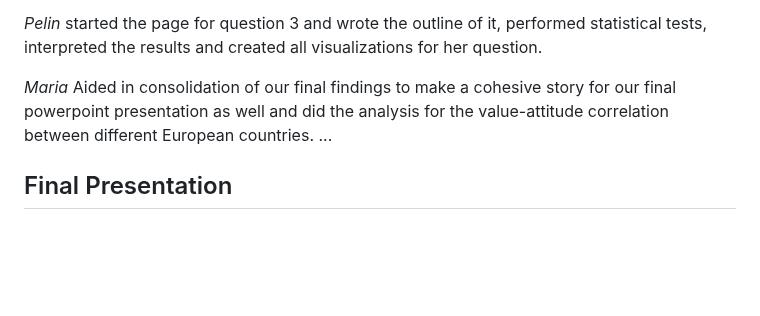
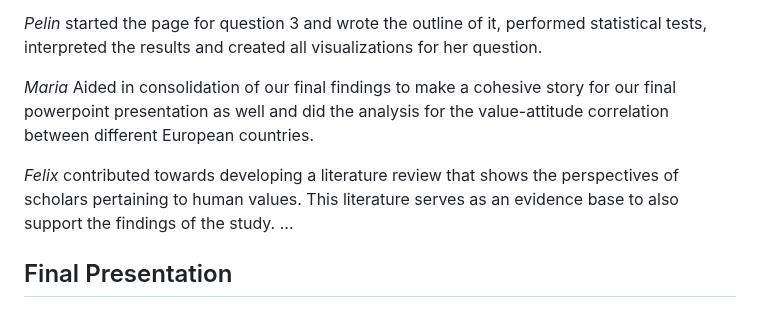
Before and after one commit to CU-S26-MSDSSB-DSCI-01-DataScienceLab/DataScienceLab_HumanValues, a Markdown page: WORKPLAN.md, the part around the change. Drawn GitHub-style; blank space fills up the shorter version.

Commit message:
Update WORKPLAN Felix
Added Felix's contribution to the literature review section.

```diff
--- a/WORKPLAN.md
+++ b/WORKPLAN.md
@@ -46,6 +46,8 @@ She examined exclusively Question 2 about the differences in political attitudes
 *Pelin* started the page for question 3 and wrote the outline of it, performed statistical tests, interpreted the results and created all visualizations for her question.
 
 *Maria* Aided in consolidation of our final findings to make a cohesive story for our final powerpoint presentation as well and did the analysis for the value-attitude correlation between different European countries.
+
+*Felix* contributed towards developing a literature review that shows the perspectives of scholars pertaining to human values. This literature serves as an evidence base to also support the findings of the study.
 ...
 
 ## Final Presentation
```
